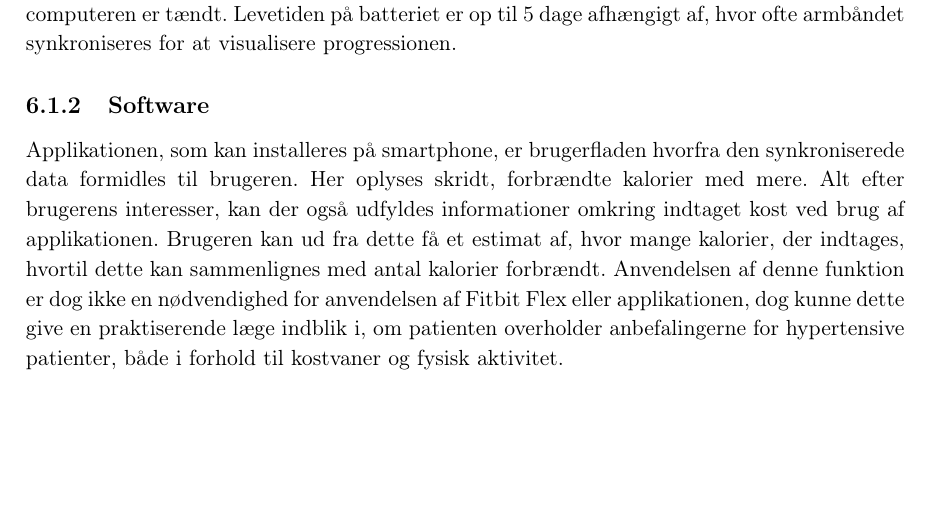
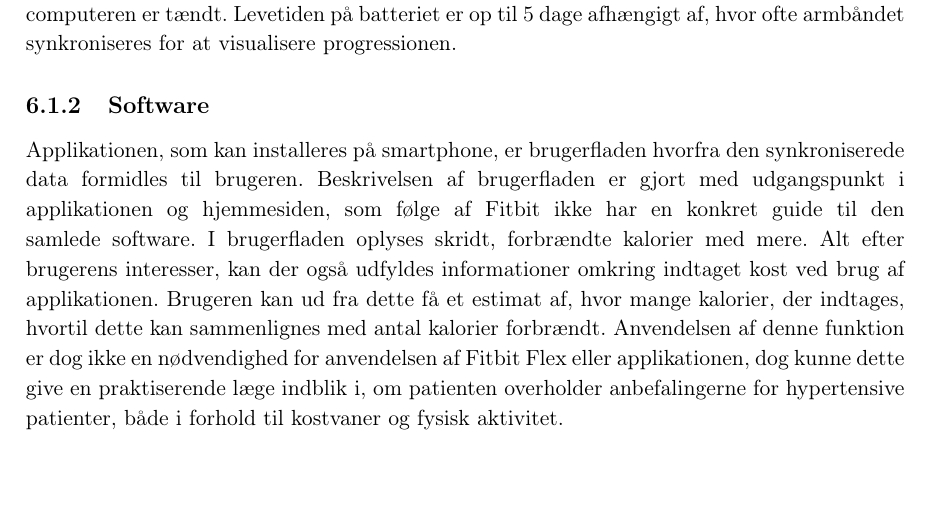
Before and after one commit to signehk/ST5, a LaTeX book (mainNy.tex, which reads contents/hMTV/cTeknologi/teknologibeskrivelse.tex): part of page 30 of 66, cut so that both start at the same text. Compiled offline with pdfLaTeX.

Commit message:
Det her har vi også fikset

```diff
--- a/contents/hMTV/cTeknologi/teknologibeskrivelse.tex
+++ b/contents/hMTV/cTeknologi/teknologibeskrivelse.tex
@@ -63,7 +63,7 @@ Levetiden på batteriet er op til 5 dage afhængigt af, hvor ofte armbåndet syn
 
 
 \subsection{Software}
-Applikationen, som kan installeres på smartphone, er brugerfladen hvorfra den synkroniserede data formidles til brugeren. Her oplyses skridt, forbrændte kalorier med mere.
+Applikationen, som kan installeres på smartphone, er brugerfladen hvorfra den synkroniserede data formidles til brugeren. Beskrivelsen af brugerfladen er gjort med udgangspunkt i applikationen og hjemmesiden, som følge af Fitbit ikke har en konkret guide til den samlede software. I brugerfladen oplyses skridt, forbrændte kalorier med mere.
 Alt efter brugerens interesser, kan der også udfyldes informationer omkring indtaget kost ved brug af applikationen. Brugeren kan ud fra dette få et estimat af, hvor mange kalorier, der indtages, hvortil dette kan sammenlignes med antal kalorier forbrændt. Anvendelsen af denne funktion er dog ikke en nødvendighed for anvendelsen af Fitbit Flex eller applikationen, dog kunne dette give en praktiserende læge indblik i, om patienten overholder anbefalingerne for hypertensive patienter, både i forhold til kostvaner og fysisk aktivitet.
 
 \begin{figure}[H]
```
